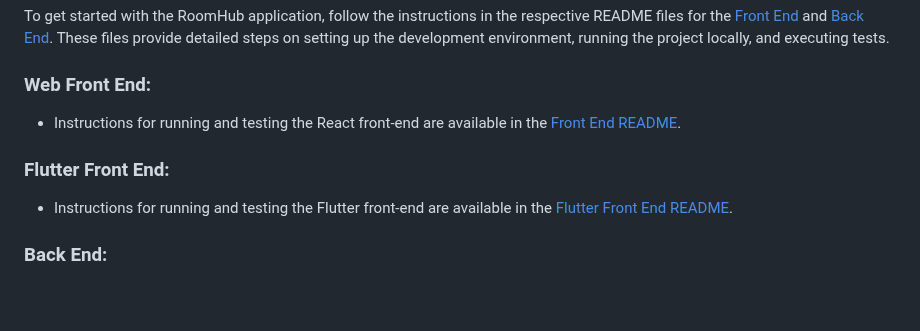
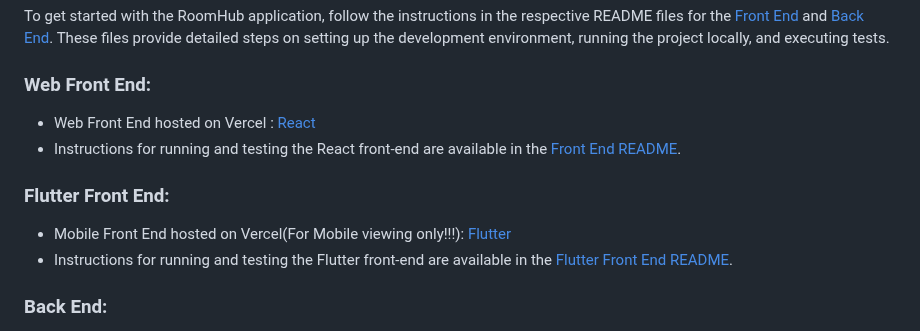
Before and after one commit to cammartinezx/RoomHub, a Markdown page: README.md, the part around the change. Drawn GitHub-style; blank space fills up the shorter version.

Commit message:
Added links to both websites in read me

```diff
--- a/README.md
+++ b/README.md
@@ -51,9 +51,11 @@ Users can rate and provide detailed feedback about their roommates, offering val
 To get started with the RoomHub application, follow the instructions in the respective README files for the [Front End](link-to-frontend-readme) and [Back End](link-to-backend-readme). These files provide detailed steps on setting up the development environment, running the project locally, and executing tests.
 
 ### Web Front End:
+- Web Front End hosted on Vercel : [React](https://room-hub.vercel.app/)
 - Instructions for running and testing the React front-end are available in the [Front End README](https://github.com/WilliamOdumah/RoomHub/blob/main/Frontend/README.md).
 
 ### Flutter Front End:
+- Mobile Front End hosted on Vercel(For Mobile viewing only!!!): [Flutter](https://roomhubflutter.vercel.app/)
 - Instructions for running and testing the Flutter front-end are available in the [Flutter Front End README](https://github.com/WilliamOdumah/RoomHub/blob/main/README.md).
 
 ### Back End:
```
